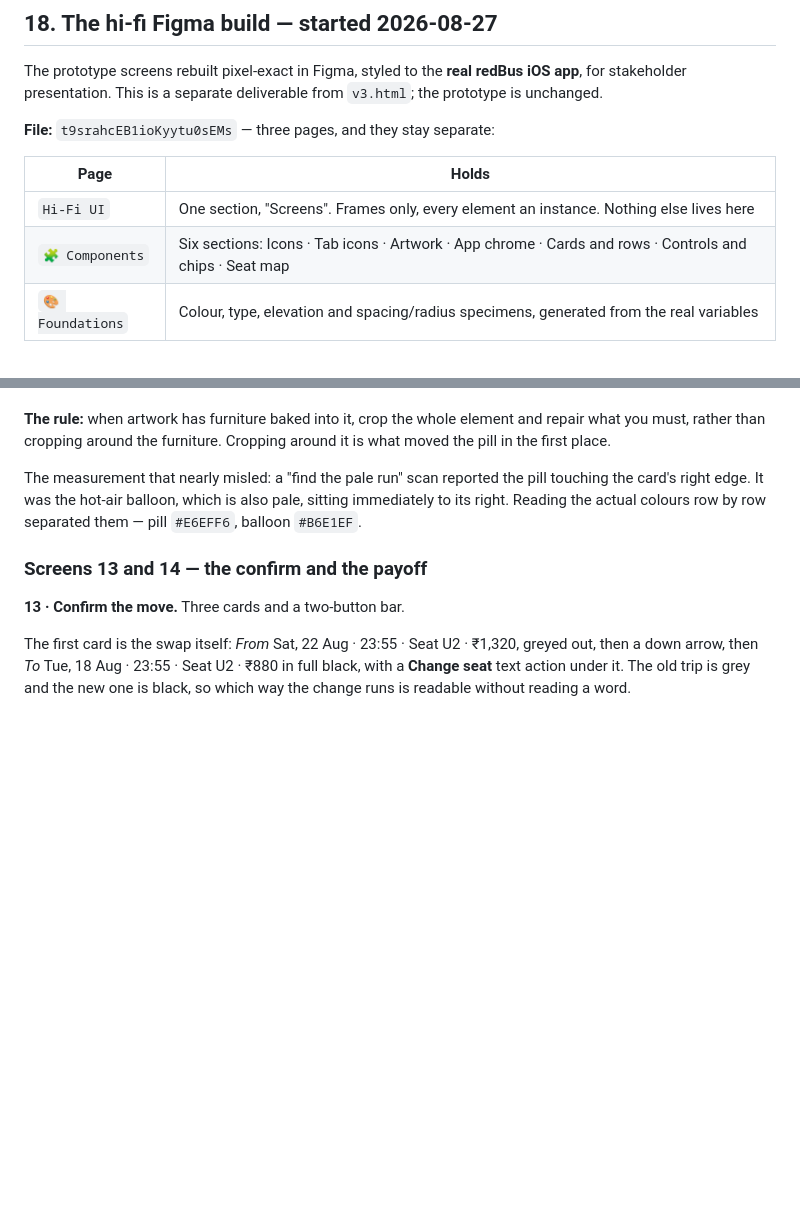
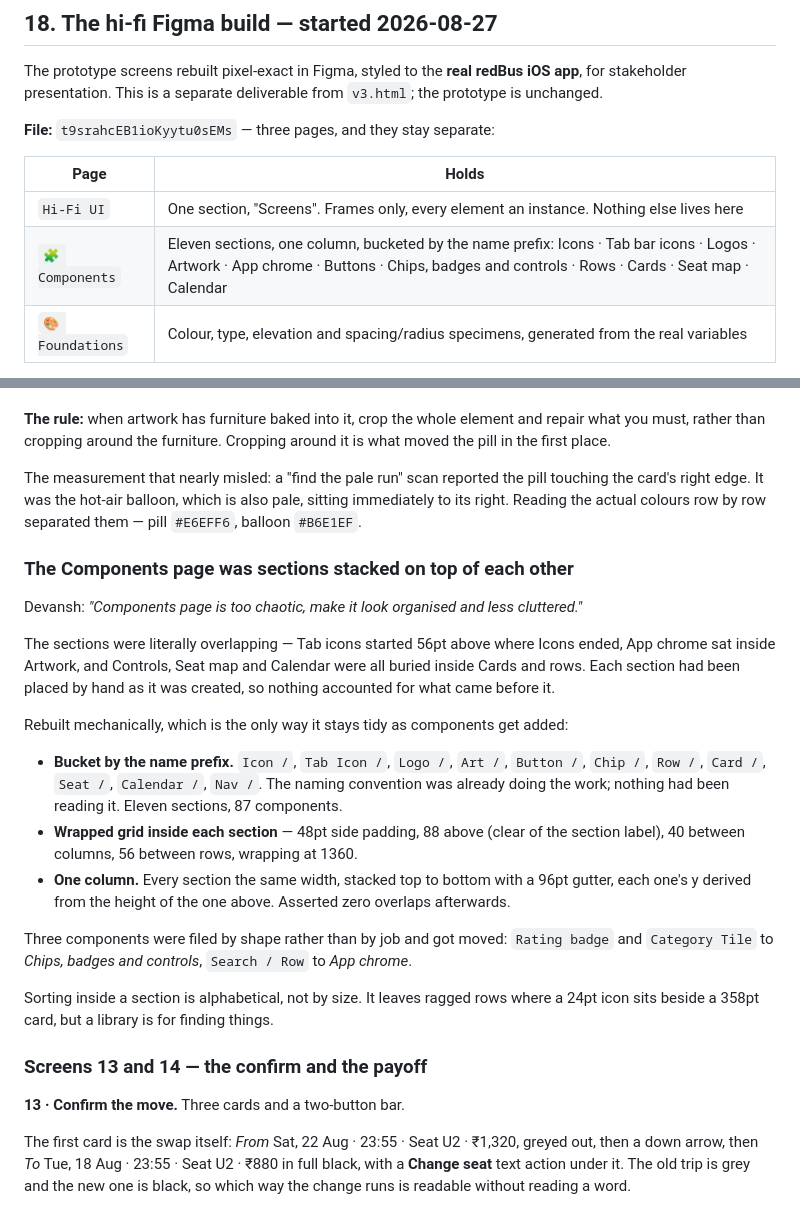
Before and after one commit to devanshthink-bit/redbus-return-capture, a Markdown page: CONTEXT.md, 2 parts joined by grey strips. Drawn GitHub-style; blank space fills up the shorter version.

Commit message:
Rebuild the Components page as one ordered column
The sections were overlapping each other - Tab icons started above where
Icons ended, App chrome sat inside Artwork, and Controls, Seat map and
Calendar were all buried inside Cards and rows. Each had been placed by
hand as it was made, so nothing accounted for what came before it.

Rebuilt mechanically: bucket the 87 components by their name prefix into
11 sections, lay each out on a wrapped grid, then stack the sections in
one column with every y derived from the height above. Asserted no
overlaps. Moved three that were filed by shape rather than job.

Co-Authored-By: Claude Opus 5 <noreply@anthropic.com>

```diff
--- a/CONTEXT.md
+++ b/CONTEXT.md
@@ -483,7 +483,7 @@ stakeholder presentation. This is a separate deliverable from `v3.html`; the pro
 | Page | Holds |
 |---|---|
 | `Hi-Fi UI` | One section, "Screens". Frames only, every element an instance. Nothing else lives here |
-| `🧩 Components` | Six sections: Icons · Tab icons · Artwork · App chrome · Cards and rows · Controls and chips · Seat map |
+| `🧩 Components` | Eleven sections, one column, bucketed by the name prefix: Icons · Tab bar icons · Logos · Artwork · App chrome · Buttons · Chips, badges and controls · Rows · Cards · Seat map · Calendar |
 | `🎨 Foundations` | Colour, type, elevation and spacing/radius specimens, generated from the real variables |
 
 **Tokens.** `1. Primitives` (colour ramps, `space/*`, `radius/*`, `size/*`) is hidden from publishing.
@@ -685,6 +685,31 @@ The measurement that nearly misled: a "find the pale run" scan reported the pill
 card's right edge. It was the hot-air balloon, which is also pale, sitting immediately to its
 right. Reading the actual colours row by row separated them — pill `#E6EFF6`, balloon `#B6E1EF`.
 
+### The Components page was sections stacked on top of each other
+
+Devansh: *"Components page is too chaotic, make it look organised and less cluttered."*
+
+The sections were literally overlapping — Tab icons started 56pt above where Icons ended,
+App chrome sat inside Artwork, and Controls, Seat map and Calendar were all buried inside
+Cards and rows. Each section had been placed by hand as it was created, so nothing accounted
+for what came before it.
+
+Rebuilt mechanically, which is the only way it stays tidy as components get added:
+
+- **Bucket by the name prefix.** `Icon /`, `Tab Icon /`, `Logo /`, `Art /`, `Button /`,
+  `Chip /`, `Row /`, `Card /`, `Seat /`, `Calendar /`, `Nav /`. The naming convention was
+  already doing the work; nothing had been reading it. Eleven sections, 87 components.
+- **Wrapped grid inside each section** — 48pt side padding, 88 above (clear of the section
+  label), 40 between columns, 56 between rows, wrapping at 1360.
+- **One column.** Every section the same width, stacked top to bottom with a 96pt gutter, each
+  one's y derived from the height of the one above. Asserted zero overlaps afterwards.
+
+Three components were filed by shape rather than by job and got moved: `Rating badge` and
+`Category Tile` to *Chips, badges and controls*, `Search / Row` to *App chrome*.
+
+Sorting inside a section is alphabetical, not by size. It leaves ragged rows where a 24pt icon
+sits beside a 358pt card, but a library is for finding things.
+
 ### Screens 13 and 14 — the confirm and the payoff
 
 **13 · Confirm the move.** Three cards and a two-button bar.
```
